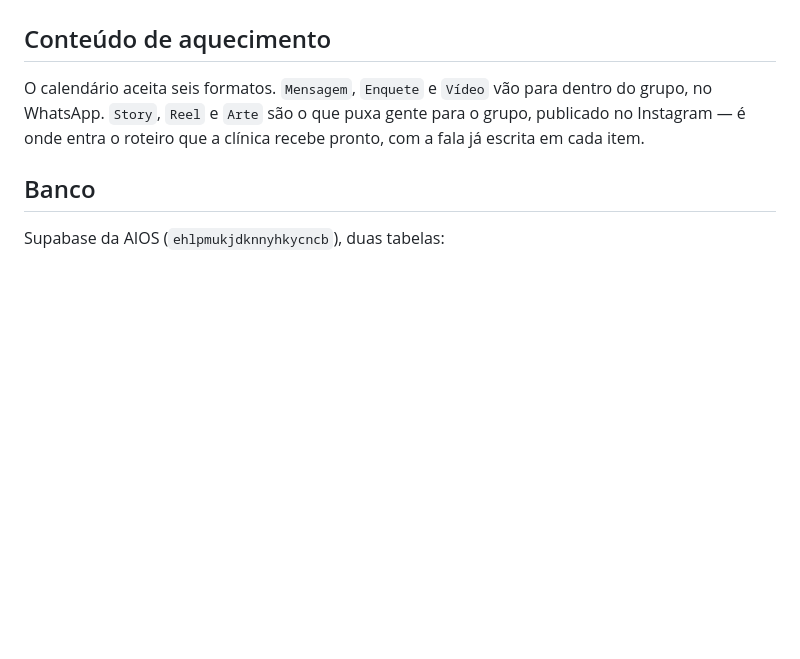
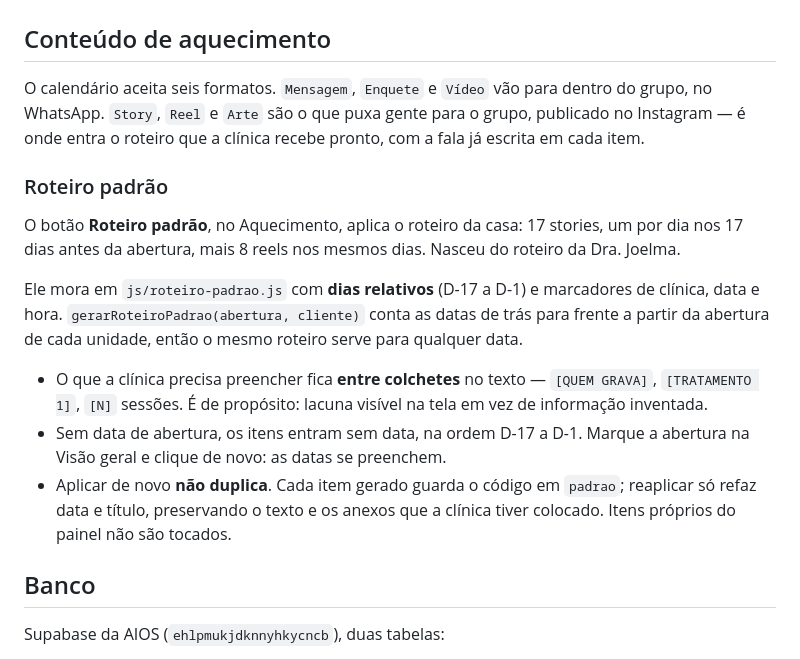
Before and after one commit to 0xdisruptivo710/gestao_grupos, a Markdown page: README.md, the part around the change. Rendered like a GitHub page; blank space fills up the shorter version.

Commit message:
docs: roteiro padrao no README
Co-Authored-By: Claude Fable 5 <noreply@anthropic.com>

```diff
--- a/README.md
+++ b/README.md
@@ -89,6 +89,26 @@ dentro do grupo, no WhatsApp. `Story`, `Reel` e `Arte` são o que puxa gente par
 o grupo, publicado no Instagram — é onde entra o roteiro que a clínica recebe
 pronto, com a fala já escrita em cada item.
 
+### Roteiro padrão
+
+O botão **Roteiro padrão**, no Aquecimento, aplica o roteiro da casa: 17 stories,
+um por dia nos 17 dias antes da abertura, mais 8 reels nos mesmos dias. Nasceu do
+roteiro da Dra. Joelma.
+
+Ele mora em `js/roteiro-padrao.js` com **dias relativos** (D-17 a D-1) e
+marcadores de clínica, data e hora. `gerarRoteiroPadrao(abertura, cliente)` conta
+as datas de trás para frente a partir da abertura de cada unidade, então o mesmo
+roteiro serve para qualquer data.
+
+- O que a clínica precisa preencher fica **entre colchetes** no texto —
+  `[QUEM GRAVA]`, `[TRATAMENTO 1]`, `[N]` sessões. É de propósito: lacuna visível
+  na tela em vez de informação inventada.
+- Sem data de abertura, os itens entram sem data, na ordem D-17 a D-1. Marque a
+  abertura na Visão geral e clique de novo: as datas se preenchem.
+- Aplicar de novo **não duplica**. Cada item gerado guarda o código em `padrao`;
+  reaplicar só refaz data e título, preservando o texto e os anexos que a
+  clínica tiver colocado. Itens próprios do painel não são tocados.
+
 ## Banco
 
 Supabase da AIOS (`ehlpmukjdknnyhkycncb`), duas tabelas:
```
